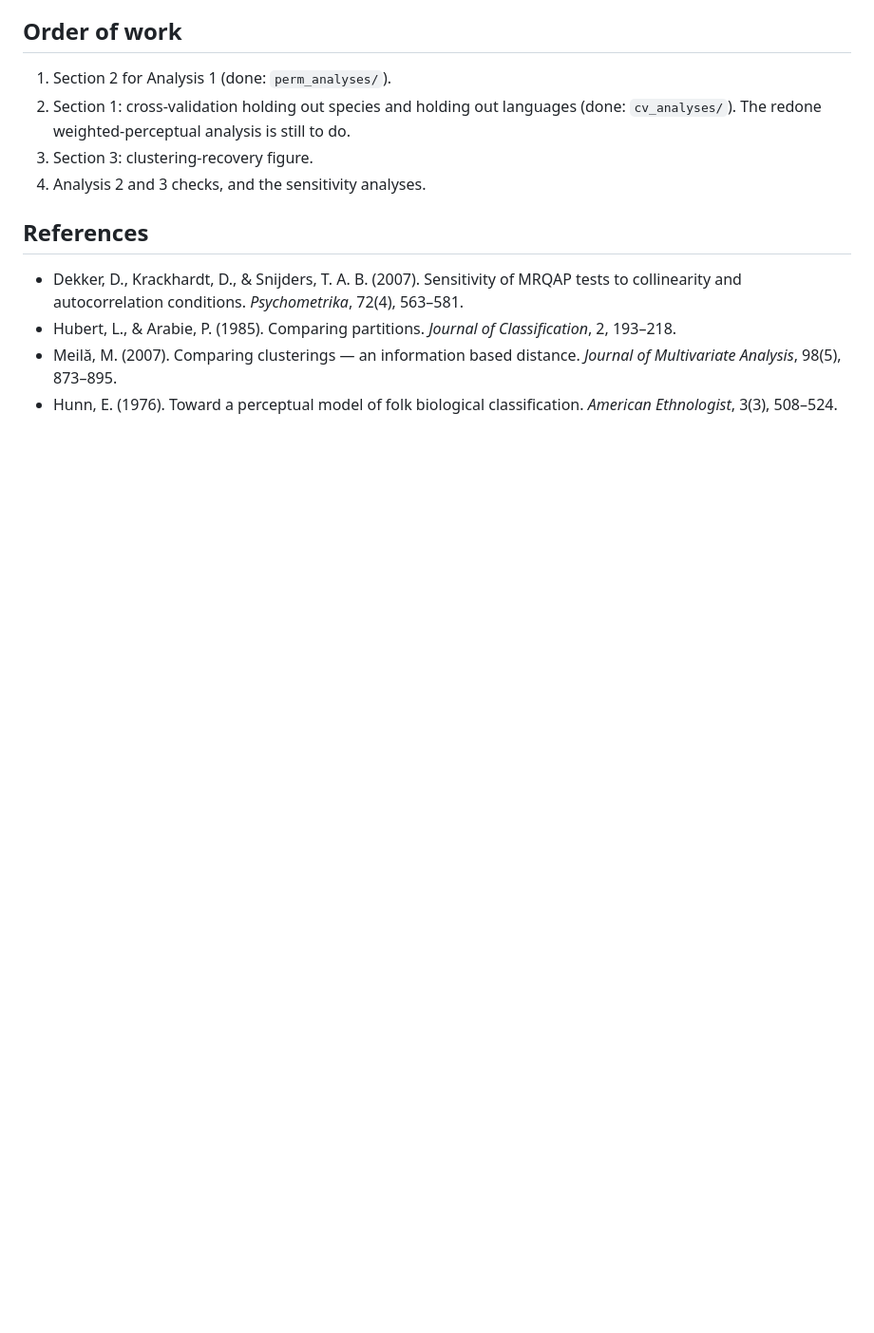
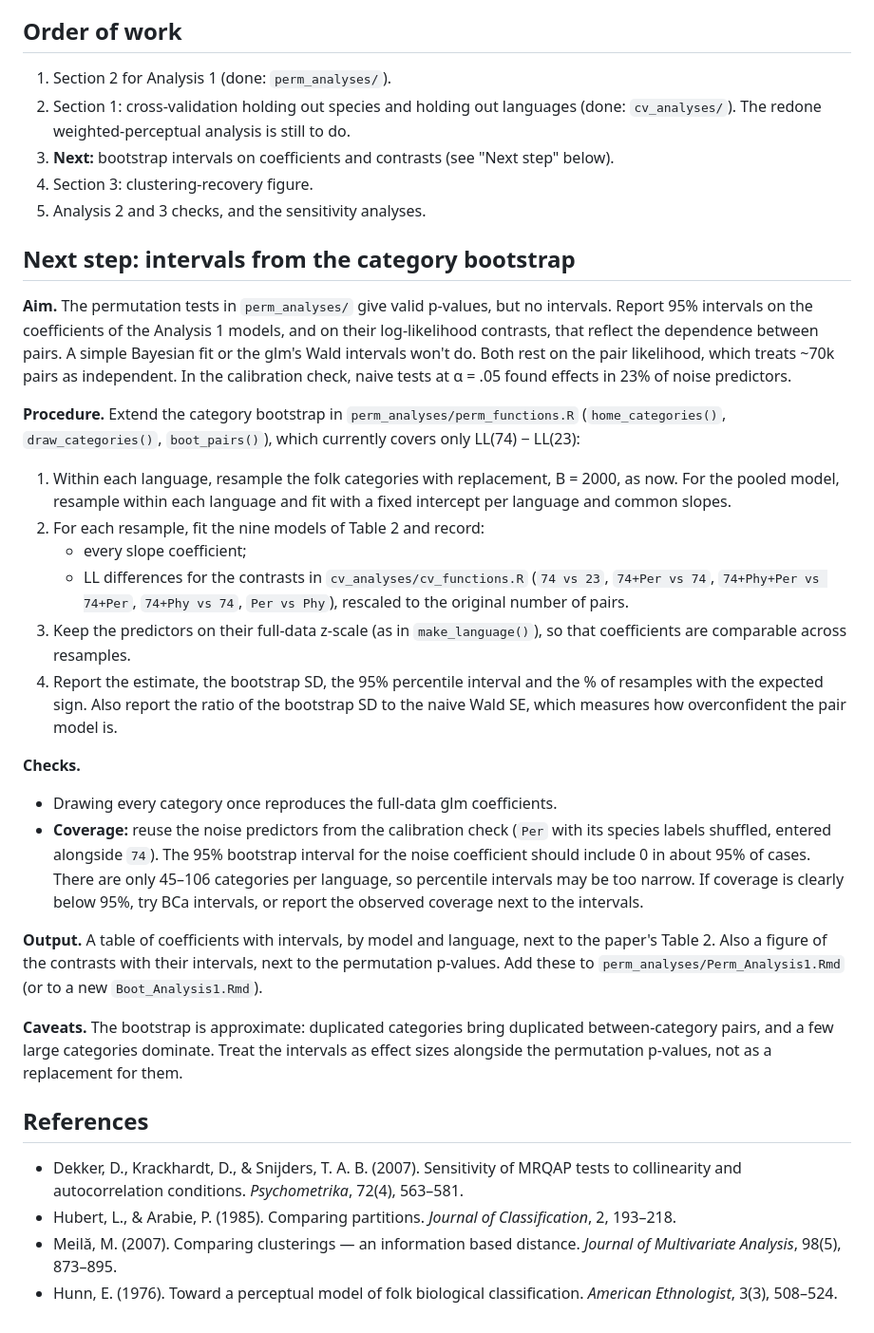
Before and after one commit to cskemp/bird_naming, a Markdown page: README_analysis_plan.md, the part around the change. Shown at 95% size. Drawn GitHub-style; blank space fills up the shorter version.

Commit message:
plan to add confidence intervals to permutation analyses

```diff
--- a/README_analysis_plan.md
+++ b/README_analysis_plan.md
@@ -175,8 +175,58 @@ bands. This would make a natural SI figure, and possibly a main-text one.
 2. Section 1: cross-validation holding out species and holding out languages
    (done: `cv_analyses/`). The redone weighted-perceptual analysis is still to
    do.
-3. Section 3: clustering-recovery figure.
-4. Analysis 2 and 3 checks, and the sensitivity analyses.
+3. **Next:** bootstrap intervals on coefficients and contrasts (see "Next
+   step" below).
+4. Section 3: clustering-recovery figure.
+5. Analysis 2 and 3 checks, and the sensitivity analyses.
+
+## Next step: intervals from the category bootstrap
+
+**Aim.** The permutation tests in `perm_analyses/` give valid p-values, but no
+intervals. Report 95% intervals on the coefficients of the Analysis 1 models,
+and on their log-likelihood contrasts, that reflect the dependence between
+pairs. A simple Bayesian fit or the glm's Wald intervals won't do. Both rest on
+the pair likelihood, which treats ~70k pairs as independent. In the
+calibration check, naive tests at α = .05 found effects in 23% of noise
+predictors.
+
+**Procedure.** Extend the category bootstrap in `perm_analyses/perm_functions.R`
+(`home_categories()`, `draw_categories()`, `boot_pairs()`), which currently
+covers only LL(74) − LL(23):
+
+1. Within each language, resample the folk categories with replacement,
+   B = 2000, as now. For the pooled model, resample within each language and
+   fit with a fixed intercept per language and common slopes.
+2. For each resample, fit the nine models of Table 2 and record:
+   - every slope coefficient;
+   - LL differences for the contrasts in `cv_analyses/cv_functions.R`
+     (`74 vs 23`, `74+Per vs 74`, `74+Phy+Per vs 74+Per`, `74+Phy vs 74`,
+     `Per vs Phy`), rescaled to the original number of pairs.
+3. Keep the predictors on their full-data z-scale (as in `make_language()`),
+   so that coefficients are comparable across resamples.
+4. Report the estimate, the bootstrap SD, the 95% percentile interval and the
+   % of resamples with the expected sign. Also report the ratio of the
+   bootstrap SD to the naive Wald SE, which measures how overconfident the
+   pair model is.
+
+**Checks.**
+- Drawing every category once reproduces the full-data glm coefficients.
+- **Coverage:** reuse the noise predictors from the calibration check (`Per`
+  with its species labels shuffled, entered alongside `74`). The 95% bootstrap
+  interval for the noise coefficient should include 0 in about 95% of cases.
+  There are only 45–106 categories per language, so percentile intervals may
+  be too narrow. If coverage is clearly below 95%, try BCa intervals, or
+  report the observed coverage next to the intervals.
+
+**Output.** A table of coefficients with intervals, by model and language,
+next to the paper's Table 2. Also a figure of the contrasts with their
+intervals, next to the permutation p-values. Add these to
+`perm_analyses/Perm_Analysis1.Rmd` (or to a new `Boot_Analysis1.Rmd`).
+
+**Caveats.** The bootstrap is approximate: duplicated categories bring
+duplicated between-category pairs, and a few large categories dominate. Treat
+the intervals as effect sizes alongside the permutation p-values, not as a
+replacement for them.
 
 ## References
 
```
